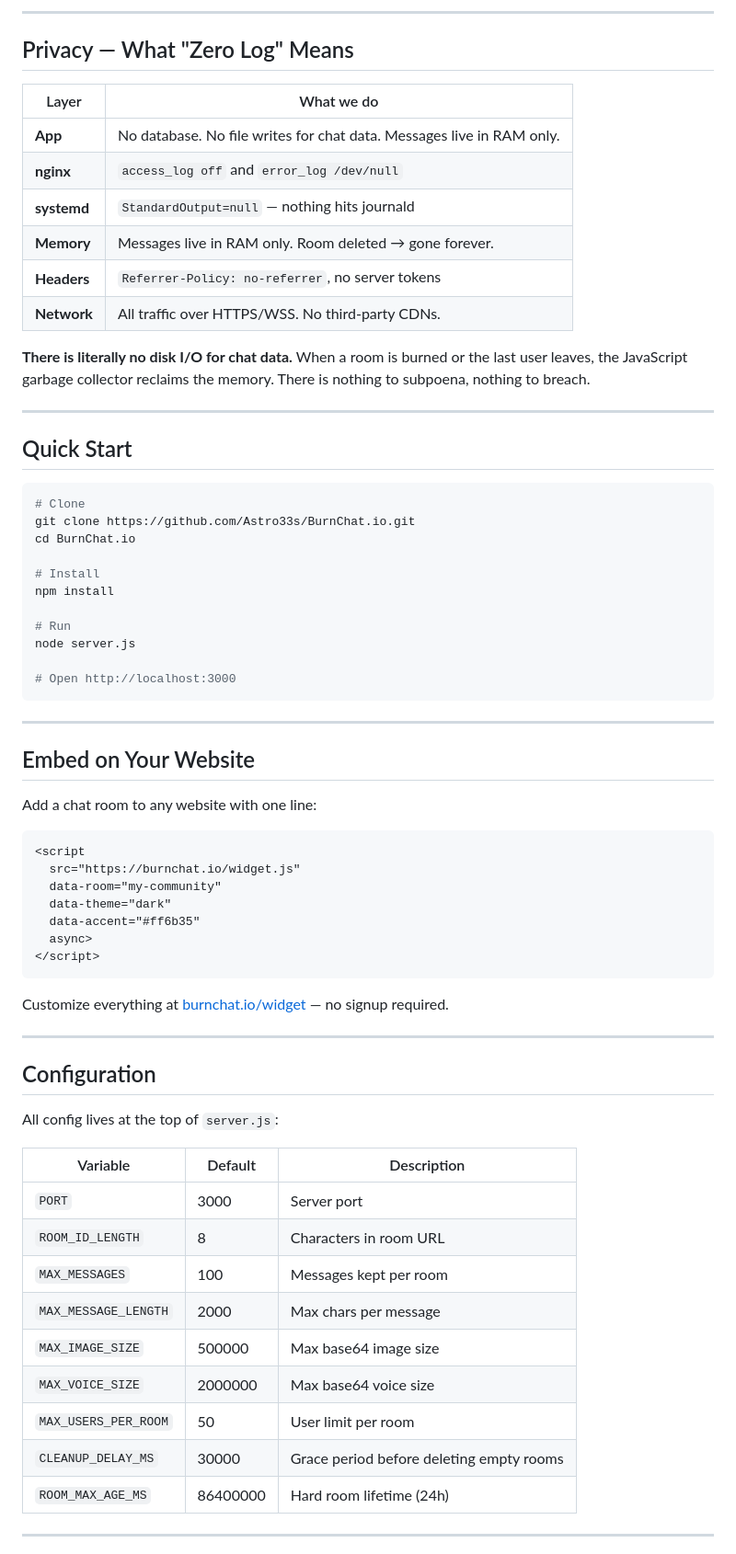
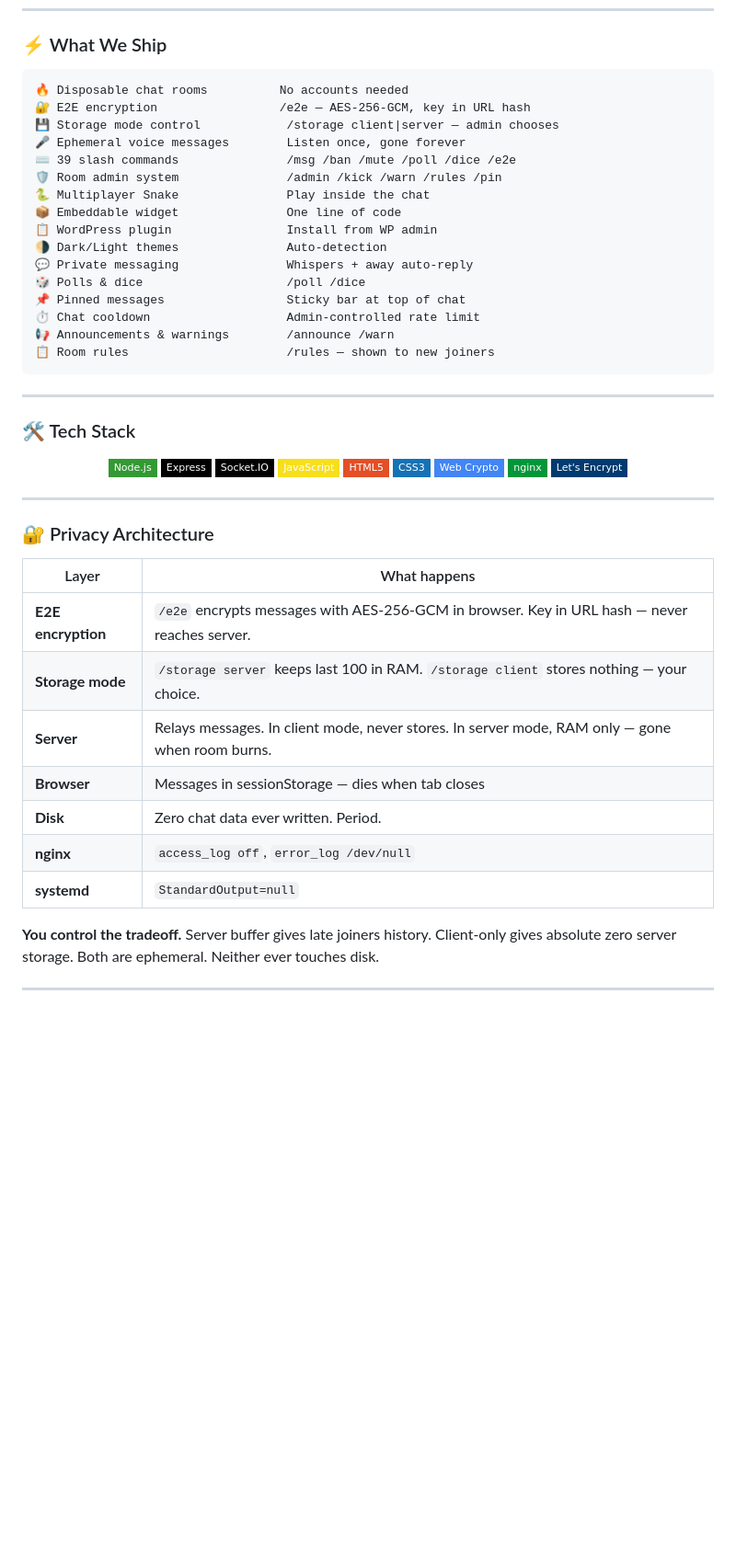
Before and after one commit to Burnchat/burnchat.io, a Markdown page: README.md, the part around one of its changes. Shown at 92% size. GitHub-like rendering; badges without logos; blank space fills up the shorter version.

````diff
--- a/README.md
+++ b/README.md
@@ -78,69 +23,54 @@ There is nothing to subpoena, nothing to breach, nothing to leak.
----
-
-## Privacy — What "Zero Log" Means
-
-| Layer | What we do |
-|-------|-----------|
-| **App** | No database. No file writes for chat data. Messages live in RAM only. |
-| **nginx** | `access_log off` and `error_log /dev/null` |
-| **systemd** | `StandardOutput=null` — nothing hits journald |
-| **Memory** | Messages live in RAM only. Room deleted → gone forever. |
-| **Headers** | `Referrer-Policy: no-referrer`, no server tokens |
-| **Network** | All traffic over HTTPS/WSS. No third-party CDNs. |
-
-**There is literally no disk I/O for chat data.** When a room is burned or the last user leaves, the JavaScript garbage collector reclaims the memory. There is nothing to subpoena, nothing to breach.
-
----
-
-## Quick Start
-```bash
-# Clone
-git clone https://github.com/Astro33s/BurnChat.io.git
-cd BurnChat.io
-
-# Install
-npm install
-
-# Run
-node server.js
-
-# Open http://localhost:3000
+### ⚡ What We Ship
+```
+🔥 Disposable chat rooms          No accounts needed
+🔐 E2E encryption                 /e2e — AES-256-GCM, key in URL hash
+💾 Storage mode control            /storage client|server — admin chooses
+🎤 Ephemeral voice messages        Listen once, gone forever
+⌨️ 39 slash commands               /msg /ban /mute /poll /dice /e2e
+🛡️ Room admin system               /admin /kick /warn /rules /pin
+🐍 Multiplayer Snake               Play inside the chat
+📦 Embeddable widget               One line of code
+📋 WordPress plugin                Install from WP admin
+🌗 Dark/Light themes               Auto-detection
+💬 Private messaging               Whispers + away auto-reply
+🎲 Polls & dice                    /poll /dice
+📌 Pinned messages                 Sticky bar at top of chat
+⏱️ Chat cooldown                   Admin-controlled rate limit
+📢 Announcements & warnings        /announce /warn
+📋 Room rules                      /rules — shown to new joiners
 ```
 
 ---
 
-## Embed on Your Website
+### 🛠️ Tech Stack
 
-Add a chat room to any website with one line:
-```html
-<script
-  src="https://burnchat.io/widget.js"
-  data-room="my-community"
-  data-theme="dark"
-  data-accent="#ff6b35"
-  async>
-</script>
-```
-
-Customize everything at [burnchat.io/widget](https://burnchat.io/widget) — no signup required.
+<p align="center">
+<img src="https://img.shields.io/badge/Node.js-339933?style=flat-square&logo=node.js&logoColor=white" />
+<img src="https://img.shields.io/badge/Express-000000?style=flat-square&logo=express&logoColor=white" />
+<img src="https://img.shields.io/badge/Socket.IO-010101?style=flat-square&logo=socket.io&logoColor=white" />
+<img src="https://img.shields.io/badge/JavaScript-F7DF1E?style=flat-square&logo=javascript&logoColor=black" />
+<img src="https://img.shields.io/badge/HTML5-E34F26?style=flat-square&logo=html5&logoColor=white" />
+<img src="https://img.shields.io/badge/CSS3-1572B6?style=flat-square&logo=css3&logoColor=white" />
+<img src="https://img.shields.io/badge/Web_Crypto-4285F4?style=flat-square&logo=google-chrome&logoColor=white" />
+<img src="https://img.shields.io/badge/nginx-009639?style=flat-square&logo=nginx&logoColor=white" />
+<img src="https://img.shields.io/badge/Let's_Encrypt-003A70?style=flat-square&logo=letsencrypt&logoColor=white" />
+</p>
 
 ---
 
-## Configuration
+### 🔐 Privacy Architecture
 
-All config lives at the top of `server.js`:
+| Layer | What happens |
+|-------|-------------|
+| **E2E encryption** | `/e2e` encrypts messages with AES-256-GCM in browser. Key in URL hash — never reaches server. |
+| **Storage mode** | `/storage server` keeps last 100 in RAM. `/storage client` stores nothing — your choice. |
+| **Server** | Relays messages. In client mode, never stores. In server mode, RAM only — gone when room burns. |
+| **Browser** | Messages in sessionStorage — dies when tab closes |
+| **Disk** | Zero chat data ever written. Period. |
+| **nginx** | `access_log off`, `error_log /dev/null` |
+| **systemd** | `StandardOutput=null` |
 
-| Variable | Default | Description |
-|----------|---------|-------------|
-| `PORT` | 3000 | Server port |
-| `ROOM_ID_LENGTH` | 8 | Characters in room URL |
-| `MAX_MESSAGES` | 100 | Messages kept per room |
-| `MAX_MESSAGE_LENGTH` | 2000 | Max chars per message |
-| `MAX_IMAGE_SIZE` | 500000 | Max base64 image size |
-| `MAX_VOICE_SIZE` | 2000000 | Max base64 voice size |
-| `MAX_USERS_PER_ROOM` | 50 | User limit per room |
-| `CLEANUP_DELAY_MS` | 30000 | Grace period before deleting empty rooms |
-| `ROOM_MAX_AGE_MS` | 86400000 | Hard room lifetime (24h) |
+**You control the tradeoff.** Server buffer gives late joiners history. Client-only gives absolute zero server storage. Both are ephemeral. Neither ever touches disk.
 
 ---
 
````
Also changed, not shown: other parts of README.md (+35 -140 lines).
